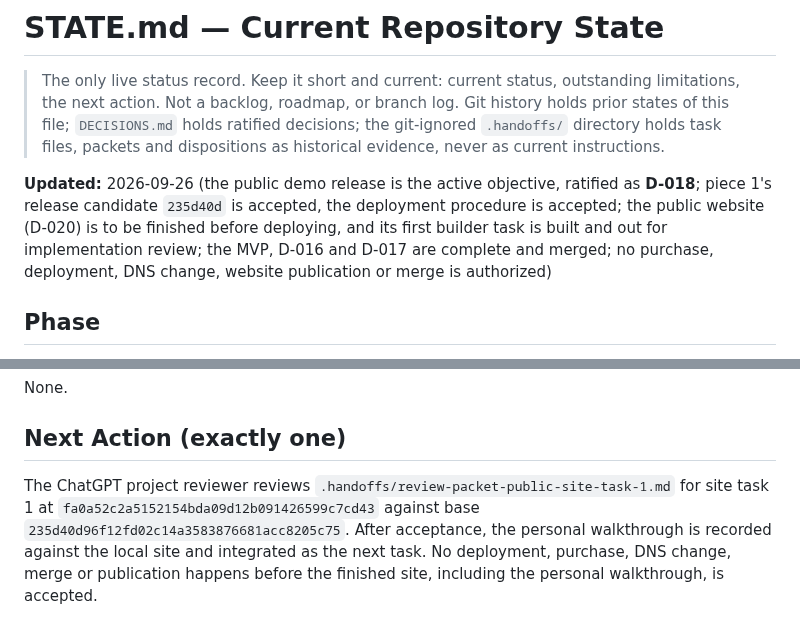
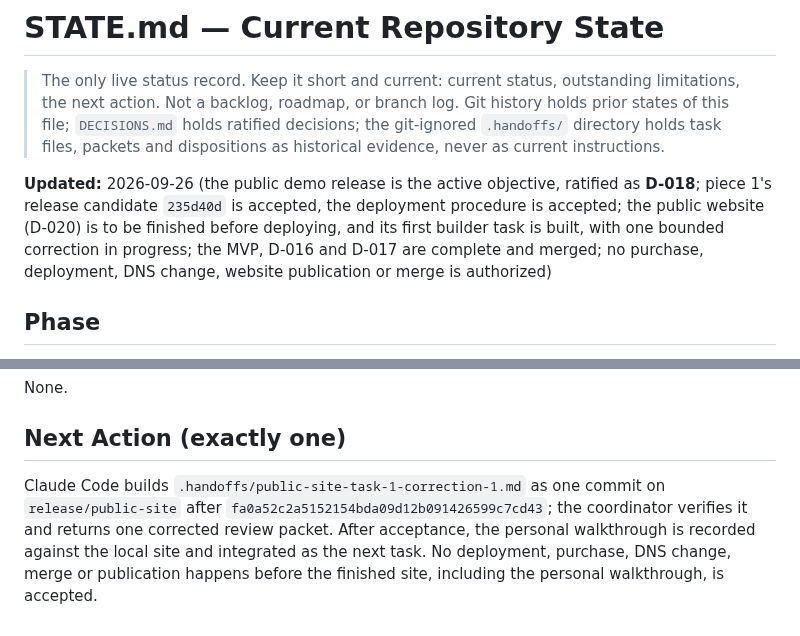
Before and after one commit to e-skora/flight-recorder, a Markdown page: STATE.md, 2 parts joined by grey strips. GitHub-like rendering.

Commit message:
STATE: public site task 1 correction 1 dispatched

```diff
--- a/STATE.md
+++ b/STATE.md
@@ -2,7 +2,7 @@
 
 > The only live status record. Keep it short and current: current status, outstanding limitations, the next action. Not a backlog, roadmap, or branch log. Git history holds prior states of this file; `DECISIONS.md` holds ratified decisions; the git-ignored `.handoffs/` directory holds task files, packets and dispositions as historical evidence, never as current instructions.
 
-**Updated:** 2026-09-26 (the public demo release is the active objective, ratified as **D-018**; piece 1's release candidate `235d40d` is accepted, the deployment procedure is accepted; the public website (D-020) is to be finished before deploying, and its first builder task is built and out for implementation review; the MVP, D-016 and D-017 are complete and merged; no purchase, deployment, DNS change, website publication or merge is authorized)
+**Updated:** 2026-09-26 (the public demo release is the active objective, ratified as **D-018**; piece 1's release candidate `235d40d` is accepted, the deployment procedure is accepted; the public website (D-020) is to be finished before deploying, and its first builder task is built, with one bounded correction in progress; the MVP, D-016 and D-017 are complete and merged; no purchase, deployment, DNS change, website publication or merge is authorized)
 
 ## Phase
 
@@ -66,4 +66,4 @@ None.
 
 ## Next Action (exactly one)
 
-The ChatGPT project reviewer reviews `.handoffs/review-packet-public-site-task-1.md` for site task 1 at `fa0a52c2a5152154bda09d12b091426599c7cd43` against base `235d40d96f12fd02c14a3583876681acc8205c75`. After acceptance, the personal walkthrough is recorded against the local site and integrated as the next task. No deployment, purchase, DNS change, merge or publication happens before the finished site, including the personal walkthrough, is accepted.
+Claude Code builds `.handoffs/public-site-task-1-correction-1.md` as one commit on `release/public-site` after `fa0a52c2a5152154bda09d12b091426599c7cd43`; the coordinator verifies it and returns one corrected review packet. After acceptance, the personal walkthrough is recorded against the local site and integrated as the next task. No deployment, purchase, DNS change, merge or publication happens before the finished site, including the personal walkthrough, is accepted.
```
Also changed, not shown: other parts of STATE.md (+1 -1 lines).
